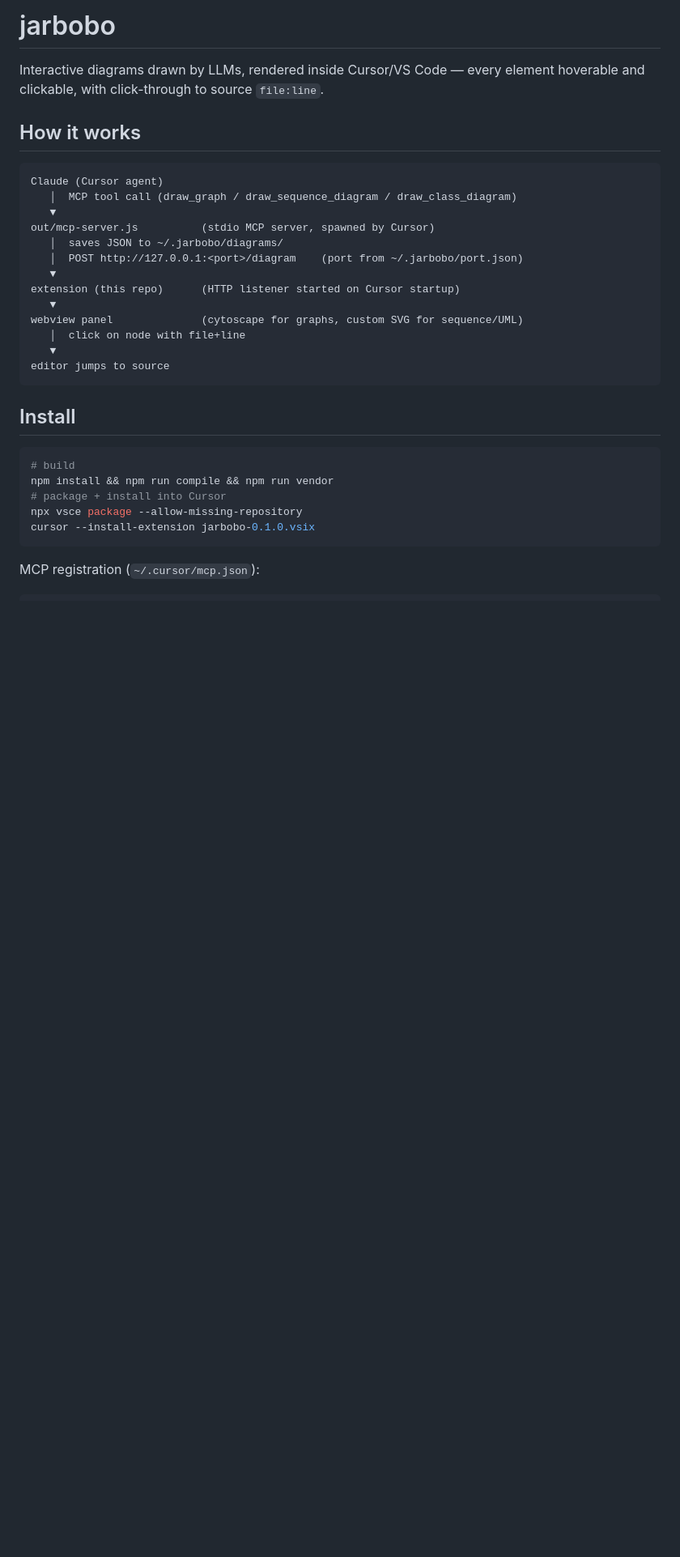
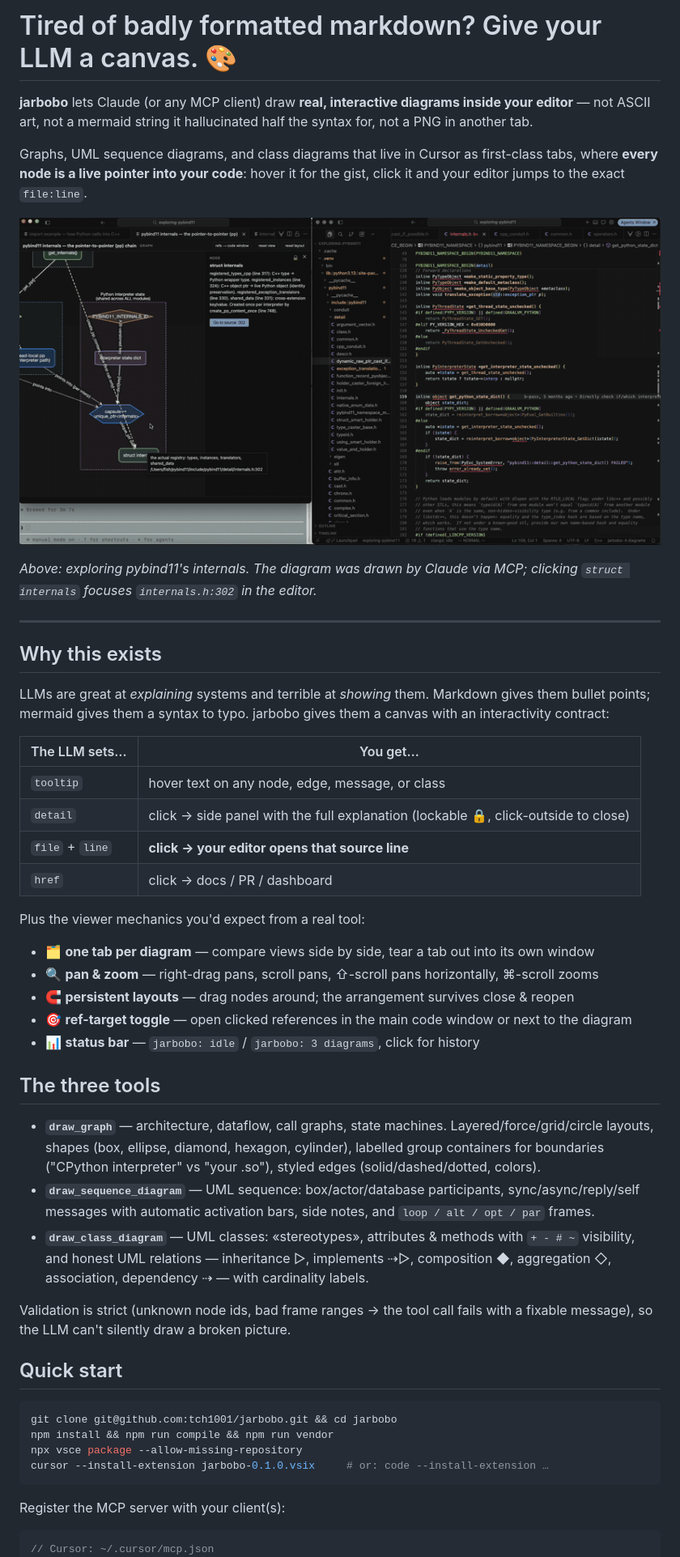
Before and after one commit to tch1001/jarbobo, a Markdown page: README.md, the part around one of its changes. Shown at 81% size. Drawn GitHub-style; pictures changed too: assets/demo.gif (added); blank space fills up the shorter version.

Commit message:
flashy README with demo GIF
Co-Authored-By: Claude Opus 4.8 (1M context) <noreply@anthropic.com>

````diff
--- a/README.md
+++ b/README.md
@@ -1,38 +1,66 @@
-# jarbobo
+# Tired of badly formatted markdown? Give your LLM a canvas. 🎨
 
-Interactive diagrams drawn by LLMs, rendered inside Cursor/VS Code — every element
-hoverable and clickable, with click-through to source `file:line`.
+**jarbobo** lets Claude (or any MCP client) draw **real, interactive diagrams inside your editor** —
+not ASCII art, not a mermaid string it hallucinated half the syntax for, not a PNG in another tab.
 
-## How it works
+Graphs, UML sequence diagrams, and class diagrams that live in Cursor as first-class tabs, where
+**every node is a live pointer into your code**: hover it for the gist, click it and your editor
+jumps to the exact `file:line`.
 
-```
-Claude (Cursor agent)
-   │  MCP tool call (draw_graph / draw_sequence_diagram / draw_class_diagram)
-   ▼
-out/mcp-server.js          (stdio MCP server, spawned by Cursor)
-   │  saves JSON to ~/.jarbobo/diagrams/
-   │  POST http://127.0.0.1:<port>/diagram    (port from ~/.jarbobo/port.json)
-   ▼
-extension (this repo)      (HTTP listener started on Cursor startup)
-   ▼
-webview panel              (cytoscape for graphs, custom SVG for sequence/UML)
-   │  click on node with file+line
-   ▼
-editor jumps to source
+![jarbobo demo — LLM-drawn diagram on the left, click a node, the editor jumps to the source line on the right](assets/demo.gif)
+
+*Above: exploring pybind11's internals. The diagram was drawn by Claude via MCP; clicking
+`struct internals` focuses `internals.h:302` in the editor.*
+
+---
+
+## Why this exists
+
+LLMs are great at *explaining* systems and terrible at *showing* them. Markdown gives them bullet
+points; mermaid gives them a syntax to typo. jarbobo gives them a canvas with an interactivity
+contract:
+
+| The LLM sets… | You get… |
+|---|---|
+| `tooltip` | hover text on any node, edge, message, or class |
+| `detail` | click → side panel with the full explanation (lockable 🔒, click-outside to close) |
+| `file` + `line` | **click → your editor opens that source line** |
+| `href` | click → docs / PR / dashboard |
+
+Plus the viewer mechanics you'd expect from a real tool:
+
+- 🗂 **one tab per diagram** — compare views side by side, tear a tab out into its own window
+- 🔍 **pan & zoom** — right-drag pans, scroll pans, ⇧-scroll pans horizontally, ⌘-scroll zooms
+- 🧲 **persistent layouts** — drag nodes around; the arrangement survives close & reopen
+- 🎯 **ref-target toggle** — open clicked references in the main code window or next to the diagram
+- 📊 **status bar** — `jarbobo: idle` / `jarbobo: 3 diagrams`, click for history
+
+## The three tools
+
+- **`draw_graph`** — architecture, dataflow, call graphs, state machines. Layered/force/grid/circle
+  layouts, shapes (box, ellipse, diamond, hexagon, cylinder), labelled group containers for
+  boundaries ("CPython interpreter" vs "your .so"), styled edges (solid/dashed/dotted, colors).
+- **`draw_sequence_diagram`** — UML sequence: box/actor/database participants, sync/async/reply/self
+  messages with automatic activation bars, side notes, and `loop / alt / opt / par` frames.
+- **`draw_class_diagram`** — UML classes: «stereotypes», attributes & methods with `+ - # ~`
+  visibility, and honest UML relations — inheritance ▷, implements ⇢▷, composition ◆,
+  aggregation ◇, association, dependency ⇢ — with cardinality labels.
+
+Validation is strict (unknown node ids, bad frame ranges → the tool call fails with a fixable
+message), so the LLM can't silently draw a broken picture.
+
+## Quick start
+
+```bash
+git clone git@github.com:tch1001/jarbobo.git && cd jarbobo
+npm install && npm run compile && npm run vendor
+npx vsce package --allow-missing-repository
+cursor --install-extension jarbobo-0.1.0.vsix     # or: code --install-extension …
 ```
 
-## Install
+Register the MCP server with your client(s):
 
-```bash
-# build
-npm install && npm run compile && npm run vendor
-# package + install into Cursor
-npx vsce package --allow-missing-repository
-cursor --install-extension jarbobo-0.1.0.vsix
-```
-
-MCP registration (`~/.cursor/mcp.json`):
-
-```json
+```jsonc
+// Cursor: ~/.cursor/mcp.json
 {
   "mcpServers": {
````
Also changed, not shown: other parts of README.md (+39 -27 lines), 1 other file.
